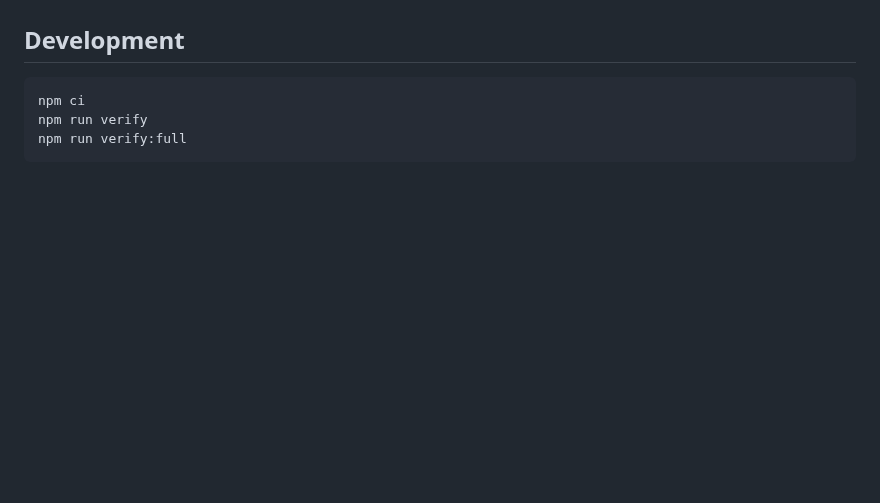
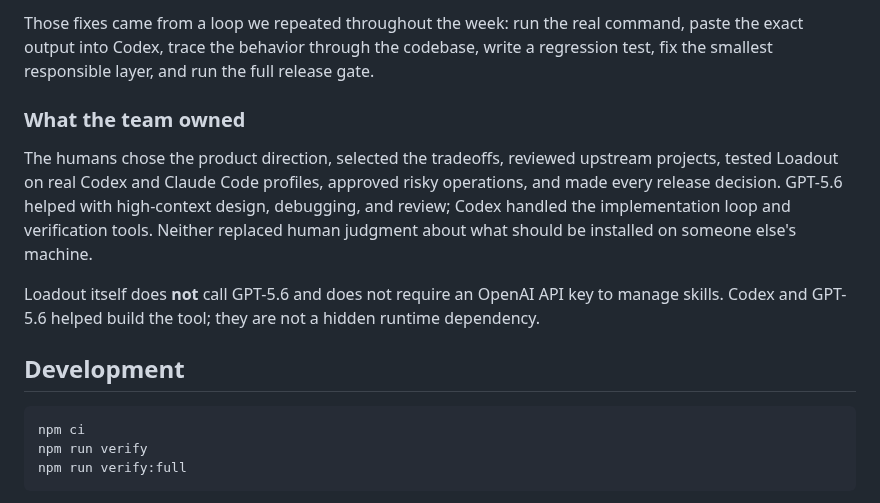
Before and after one commit to VirajMishra1/loadout, a Markdown page: README.md, the part around one of its changes. Rendered like a GitHub page; blank space fills up the shorter version.

```diff
--- a/README.md
+++ b/README.md
@@ -412,3 +437,19 @@ attribution, and the unglamorous details that make a developer tool trustworthy.
+Those fixes came from a loop we repeated throughout the week: run the real command,
+paste the exact output into Codex, trace the behavior through the codebase, write a
+regression test, fix the smallest responsible layer, and run the full release gate.
+
+### What the team owned
+
+The humans chose the product direction, selected the tradeoffs, reviewed upstream
+projects, tested Loadout on real Codex and Claude Code profiles, approved risky
+operations, and made every release decision. GPT-5.6 helped with high-context design,
+debugging, and review; Codex handled the implementation loop and verification tools.
+Neither replaced human judgment about what should be installed on someone else's
+machine.
+
+Loadout itself does **not** call GPT-5.6 and does not require an OpenAI API key to
+manage skills. Codex and GPT-5.6 helped build the tool; they are not a hidden runtime
+dependency.
 
 ## Development
 
```
Also changed, not shown: other parts of README.md (+43 -18 lines).
